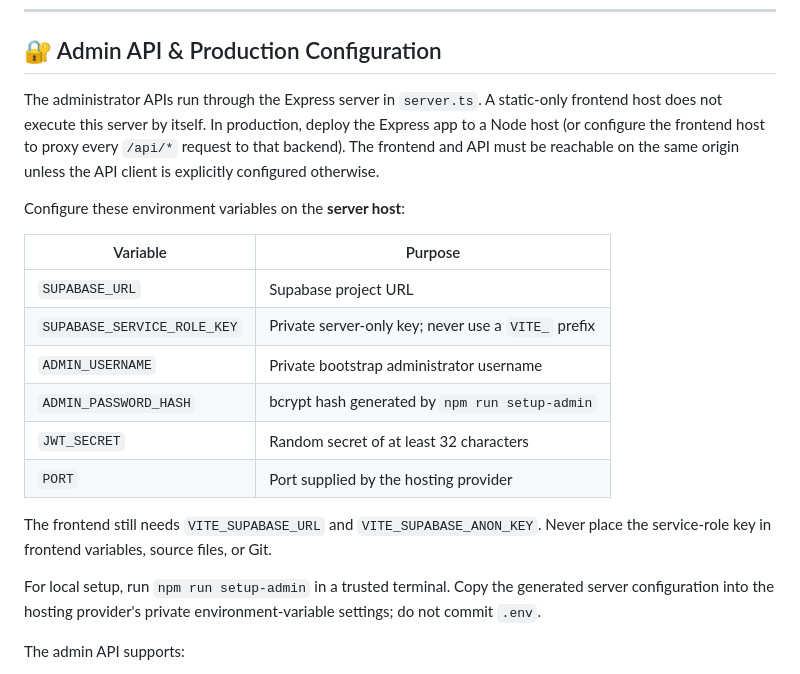
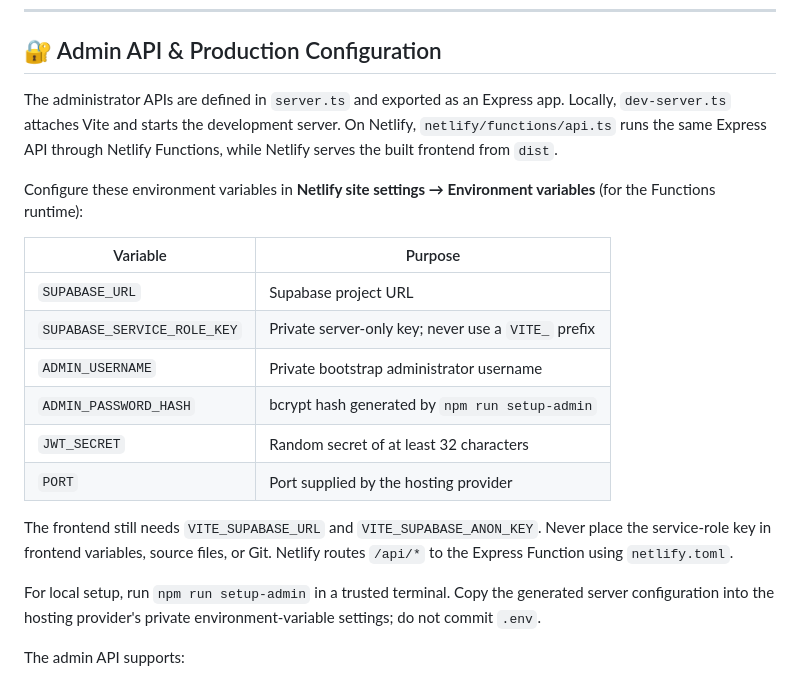
Before and after one commit to Aniket2a/Kisan-Sahayak, a Markdown page: README.md, the part around the change. Drawn GitHub-style.

Commit message:
Document Netlify Functions deployment for admin API

```diff
--- a/README.md
+++ b/README.md
@@ -86,9 +86,9 @@ npm run build
 
 ## 🔐 Admin API & Production Configuration
 
-The administrator APIs run through the Express server in `server.ts`. A static-only frontend host does not execute this server by itself. In production, deploy the Express app to a Node host (or configure the frontend host to proxy every `/api/*` request to that backend). The frontend and API must be reachable on the same origin unless the API client is explicitly configured otherwise.
+The administrator APIs are defined in `server.ts` and exported as an Express app. Locally, `dev-server.ts` attaches Vite and starts the development server. On Netlify, `netlify/functions/api.ts` runs the same Express API through Netlify Functions, while Netlify serves the built frontend from `dist`.
 
-Configure these environment variables on the **server host**:
+Configure these environment variables in **Netlify site settings → Environment variables** (for the Functions runtime):
 
 | Variable | Purpose |
 |---|---|
@@ -99,7 +99,7 @@ Configure these environment variables on the **server host**:
 | `JWT_SECRET` | Random secret of at least 32 characters |
 | `PORT` | Port supplied by the hosting provider |
 
-The frontend still needs `VITE_SUPABASE_URL` and `VITE_SUPABASE_ANON_KEY`. Never place the service-role key in frontend variables, source files, or Git.
+The frontend still needs `VITE_SUPABASE_URL` and `VITE_SUPABASE_ANON_KEY`. Never place the service-role key in frontend variables, source files, or Git. Netlify routes `/api/*` to the Express Function using `netlify.toml`.
 
 For local setup, run `npm run setup-admin` in a trusted terminal. Copy the generated server configuration into the hosting provider's private environment-variable settings; do not commit `.env`.
 
```
